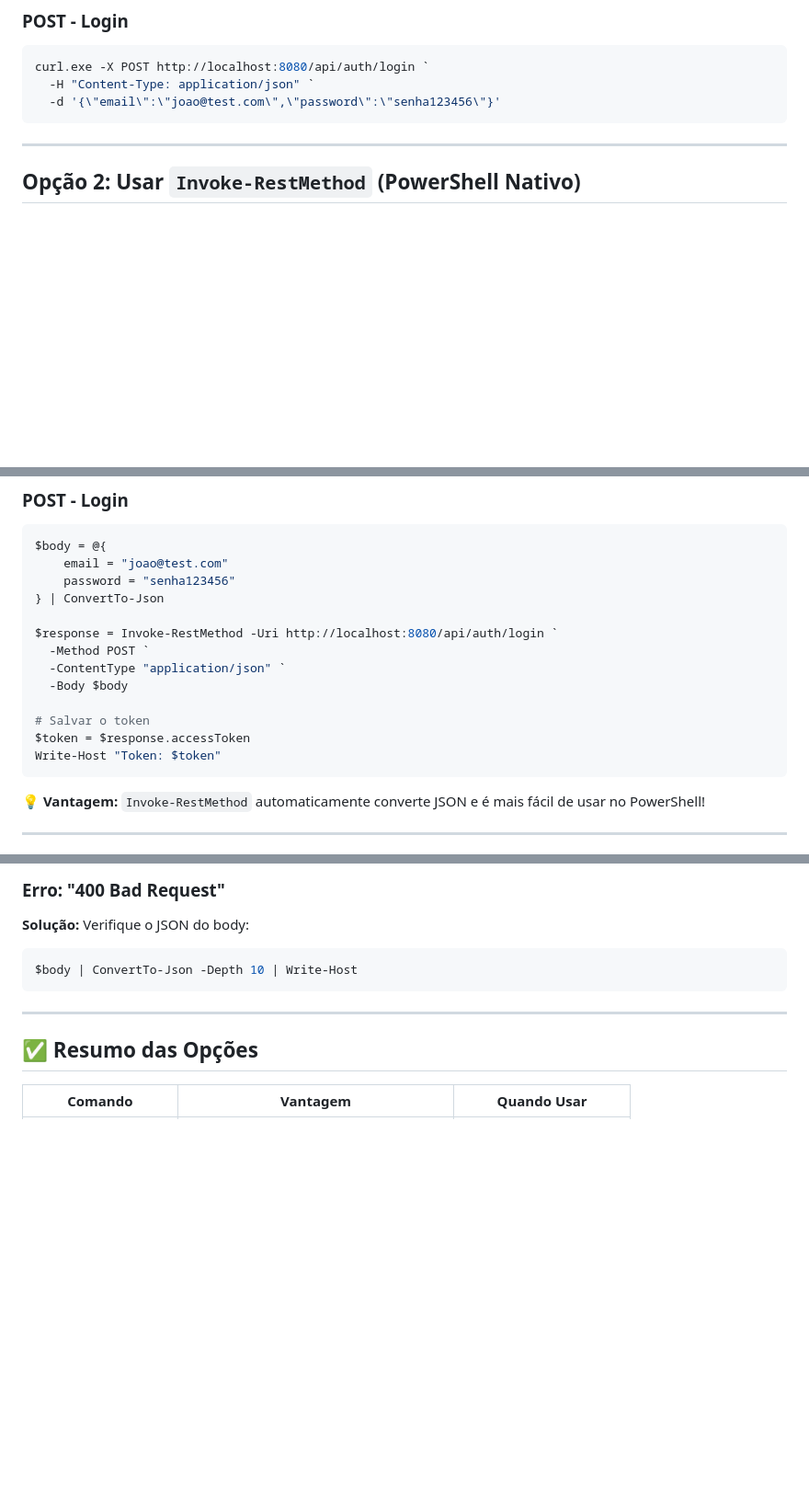
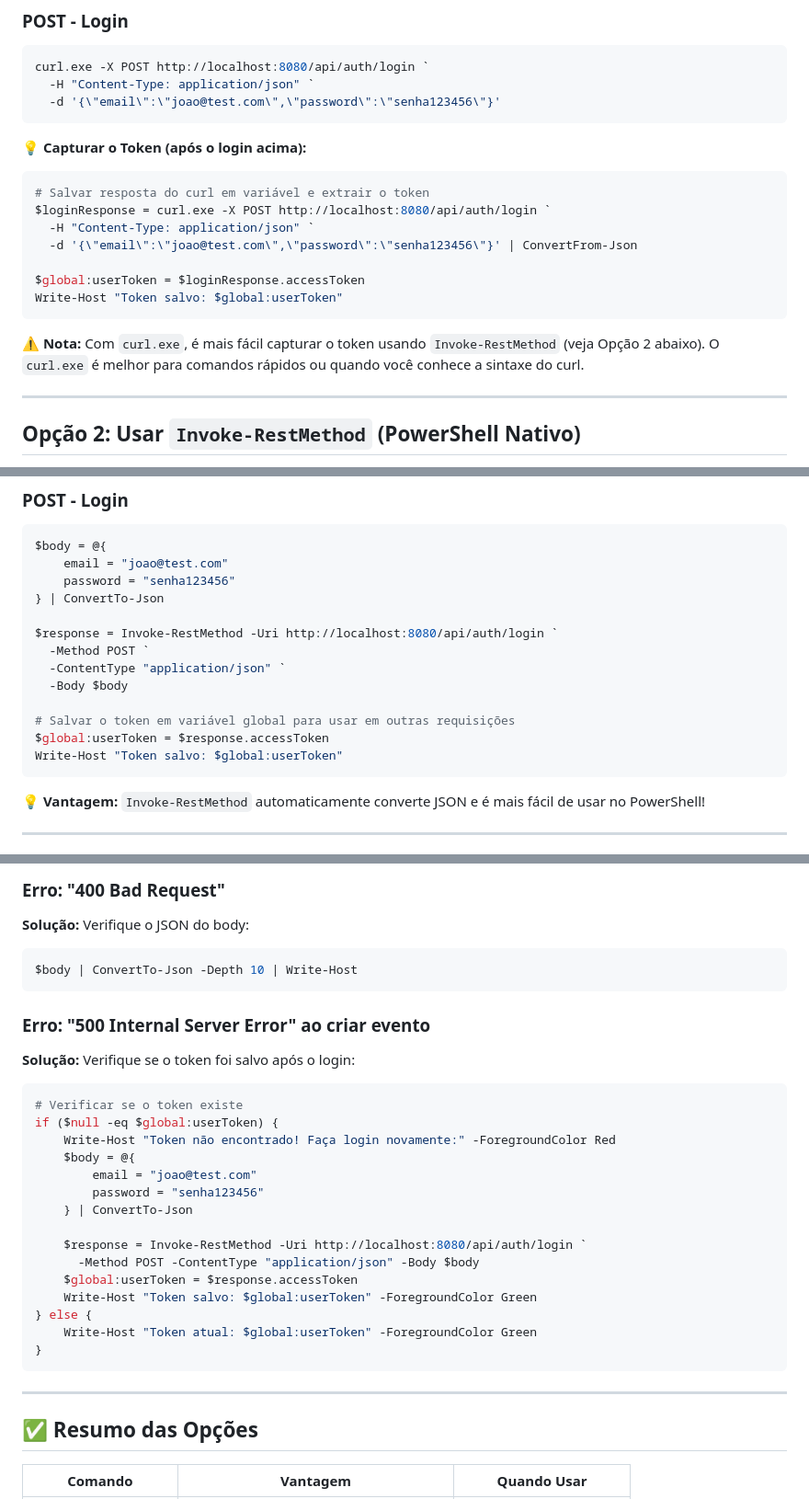
Before and after one commit to vitorhugoramosd/JoinUp-Vitor, a Markdown page: GUIA_TESTES_POWERSHELL.md, 3 parts joined by grey strips. Shown at 92% size. Rendered like a GitHub page; blank space fills up the shorter version.

````diff
--- a/GUIA_TESTES_POWERSHELL.md
+++ b/GUIA_TESTES_POWERSHELL.md
@@ -42,6 +42,19 @@ curl.exe -X POST http://localhost:8080/api/auth/login `
   -d '{\"email\":\"joao@test.com\",\"password\":\"senha123456\"}'
 ```
 
+**💡 Capturar o Token (após o login acima):**
+```powershell
+# Salvar resposta do curl em variável e extrair o token
+$loginResponse = curl.exe -X POST http://localhost:8080/api/auth/login `
+  -H "Content-Type: application/json" `
+  -d '{\"email\":\"joao@test.com\",\"password\":\"senha123456\"}' | ConvertFrom-Json
+
+$global:userToken = $loginResponse.accessToken
+Write-Host "Token salvo: $global:userToken"
+```
+
+**⚠️ Nota:** Com `curl.exe`, é mais fácil capturar o token usando `Invoke-RestMethod` (veja Opção 2 abaixo). O `curl.exe` é melhor para comandos rápidos ou quando você conhece a sintaxe do curl.
+
 ---
 
 ## Opção 2: Usar `Invoke-RestMethod` (PowerShell Nativo)
@@ -85,9 +98,9 @@ $response = Invoke-RestMethod -Uri http://localhost:8080/api/auth/login `
   -ContentType "application/json" `
   -Body $body
 
-# Salvar o token
-$token = $response.accessToken
-Write-Host "Token: $token"
+# Salvar o token em variável global para usar em outras requisições
+$global:userToken = $response.accessToken
+Write-Host "Token salvo: $global:userToken"
 ```
 
 **💡 Vantagem:** `Invoke-RestMethod` automaticamente converte JSON e é mais fácil de usar no PowerShell!
@@ -393,6 +406,26 @@ Write-Host "Token atual: $global:userToken"
 $body | ConvertTo-Json -Depth 10 | Write-Host
 ```
 
+### Erro: "500 Internal Server Error" ao criar evento
+**Solução:** Verifique se o token foi salvo após o login:
+```powershell
+# Verificar se o token existe
+if ($null -eq $global:userToken) {
+    Write-Host "Token não encontrado! Faça login novamente:" -ForegroundColor Red
+    $body = @{
+        email = "joao@test.com"
+        password = "senha123456"
+    } | ConvertTo-Json
+
+    $response = Invoke-RestMethod -Uri http://localhost:8080/api/auth/login `
+      -Method POST -ContentType "application/json" -Body $body
+    $global:userToken = $response.accessToken
+    Write-Host "Token salvo: $global:userToken" -ForegroundColor Green
+} else {
+    Write-Host "Token atual: $global:userToken" -ForegroundColor Green
+}
+```
+
 ---
 
 ## ✅ Resumo das Opções
````
